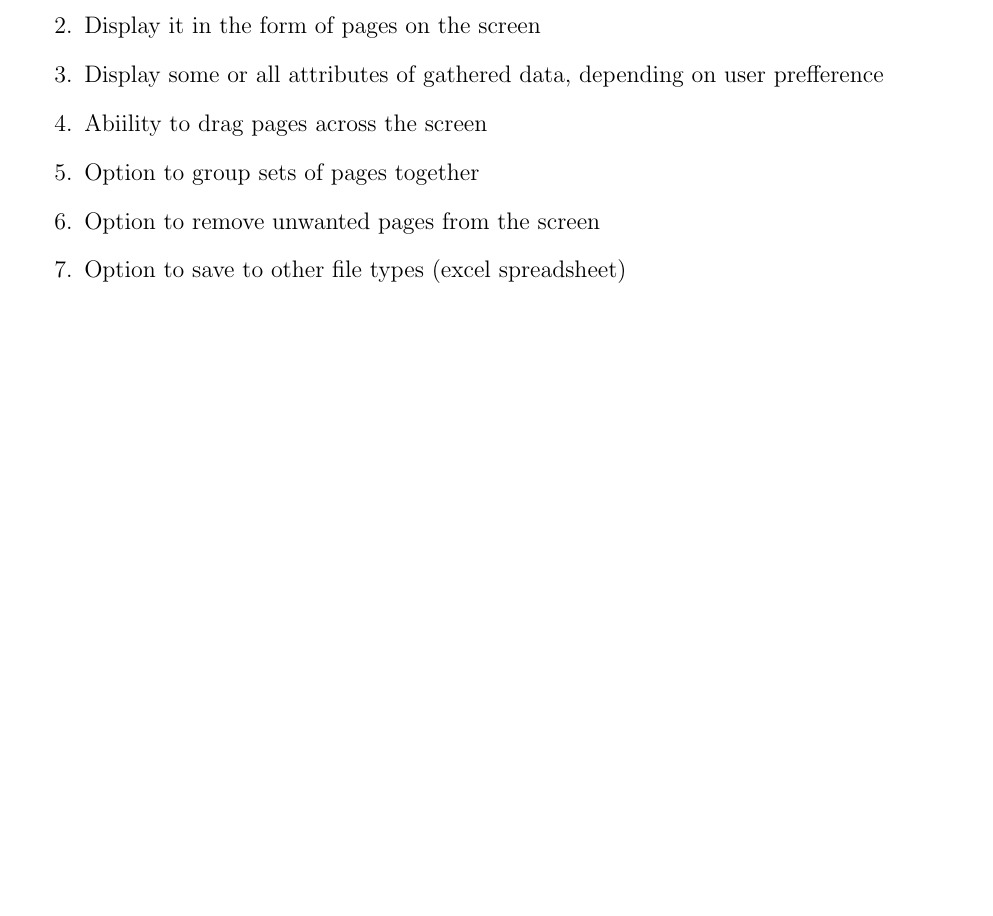
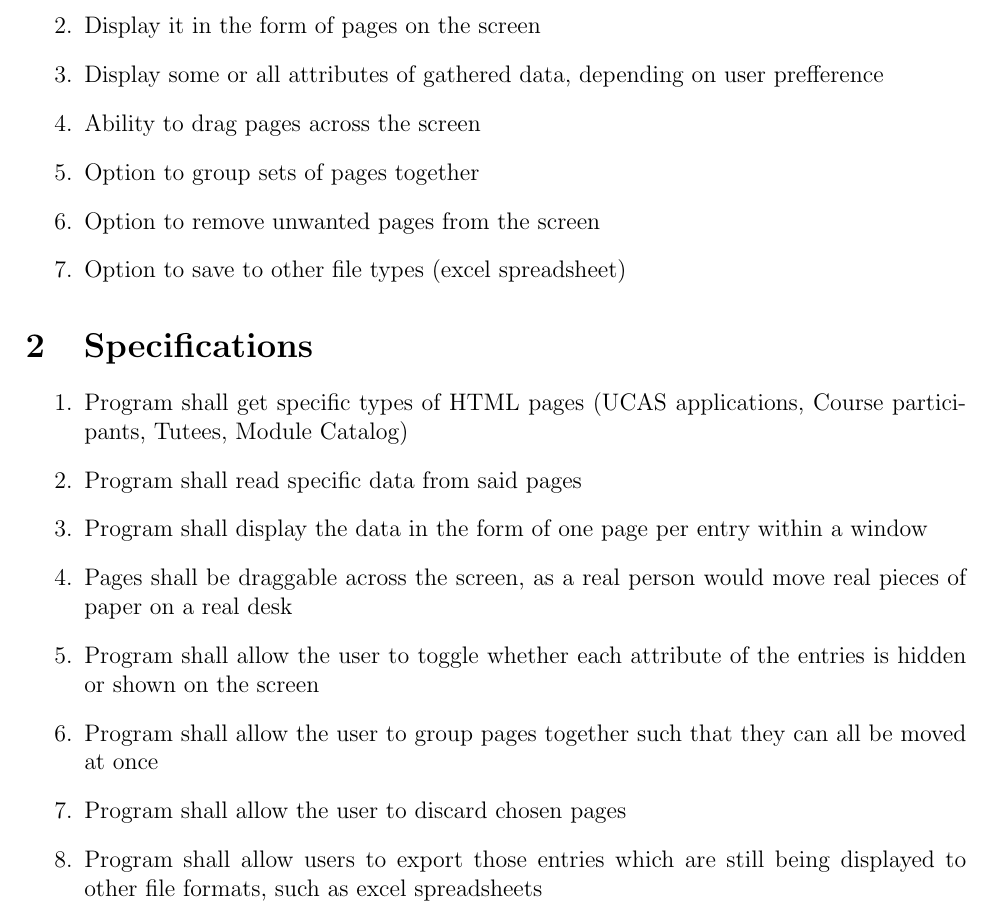
Before and after one commit to psynt/DataShuffle, a LaTeX document (Doc/Documentation.tex): part of the page, cut so that both start at the same text, the shorter picture padded with empty space. Compiled offline with pdfLaTeX.

Commit message:
Added specifications draft to documentation

```diff
--- a/Doc/Documentation.tex
+++ b/Doc/Documentation.tex
@@ -12,10 +12,25 @@
 \item Get data from HTML pages
 \item Display it in the form of pages on the screen
 \item Display some or all attributes of gathered data, depending on user prefference
-\item Abiility to drag pages across the screen
+\item Ability to drag pages across the screen
 \item Option to group sets of pages together
 \item Option to remove unwanted pages from the screen
 \item Option to save to other file types (excel spreadsheet)
 \end{enumerate}
 
+\section{Specifications}
+\begin{enumerate}
+\item Program shall get specific types of HTML pages (UCAS applications, Course participants, Tutees, Module Catalog)
+\item Program shall read specific data from said pages
+\item Program shall display the data in the form of one page per entry within a window
+\item Pages shall be draggable across the screen, as a real person would move real pieces of paper on a real desk
+\item Program shall allow the user to toggle whether each attribute of the entries is hidden or shown on the screen
+\item Program shall allow the user to group pages together such that they can all be moved at once
+\item Program shall allow the user to discard chosen pages
+\item Program shall allow users to export those entries which are still being displayed to other file formats, such as excel spreadsheets
+\end{enumerate}
+
+
+
+
 \end{document}
```
Also changed, not shown: Doc/Documentation.pdf.
